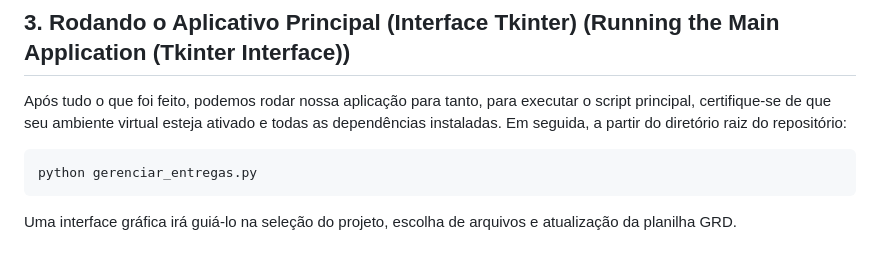
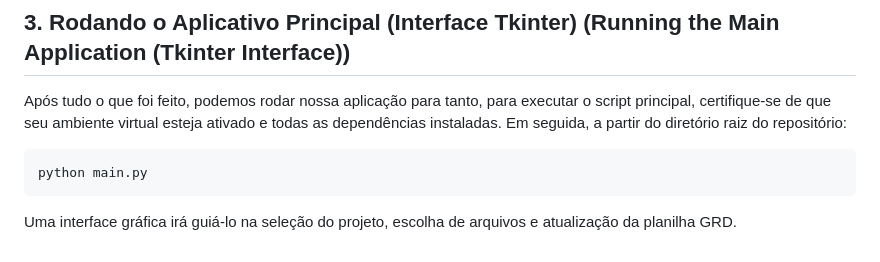
Before and after one commit to JoaoGChv/OAE_ENG, a Markdown page: README.md, the part around the change. Drawn GitHub-style.

````diff
--- a/README.md
+++ b/README.md
@@ -184,7 +184,7 @@ Este comando fará o download e instalará todos os pacotes listados.
 Após tudo o que foi feito, podemos rodar nossa aplicação para tanto, para executar o script principal, certifique-se de que seu ambiente virtual esteja ativado e todas as dependências instaladas. Em seguida, a partir do diretório raiz do repositório:
 
 ```bash
-python gerenciar_entregas.py
+python main.py
 ```
 
 Uma interface gráfica irá guiá-lo na seleção do projeto, escolha de arquivos e atualização da planilha GRD.
````
